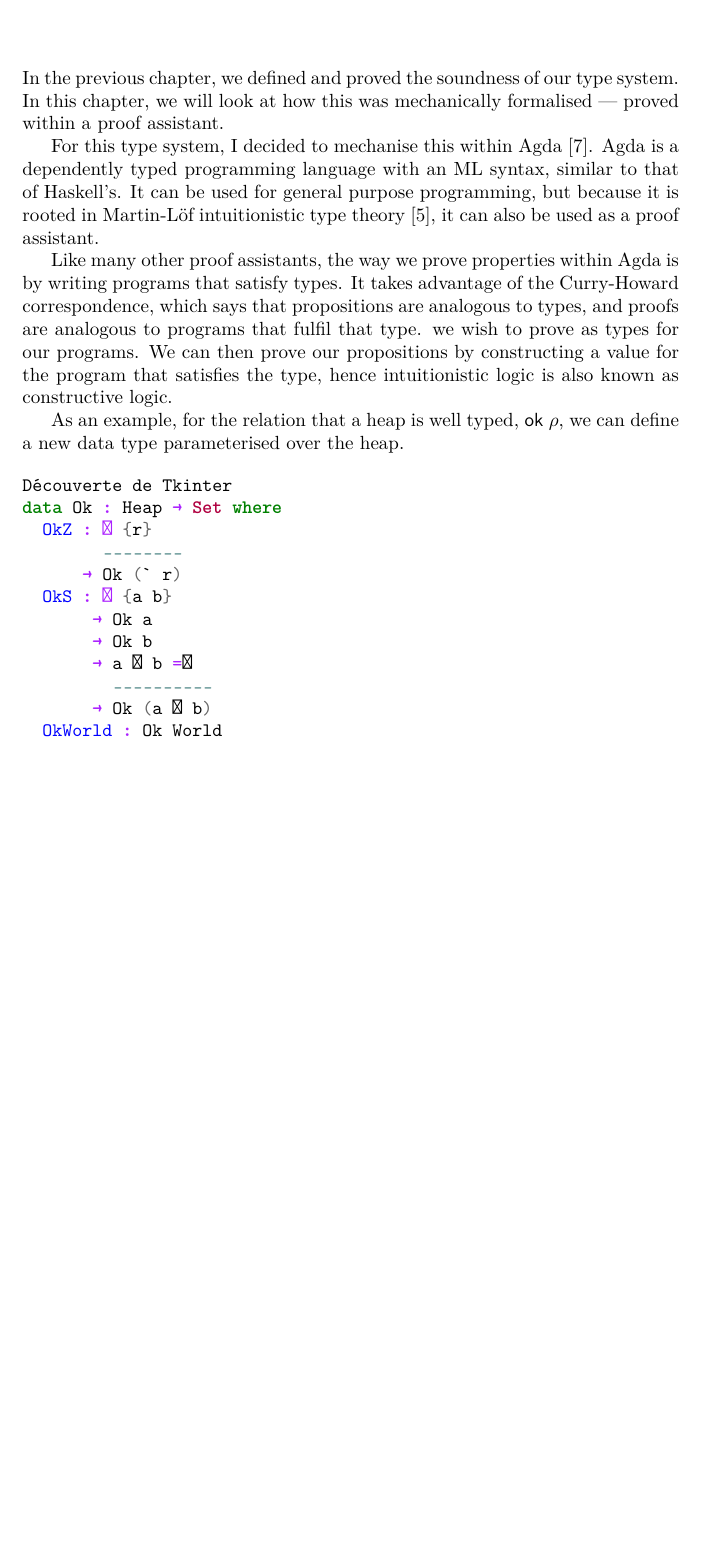
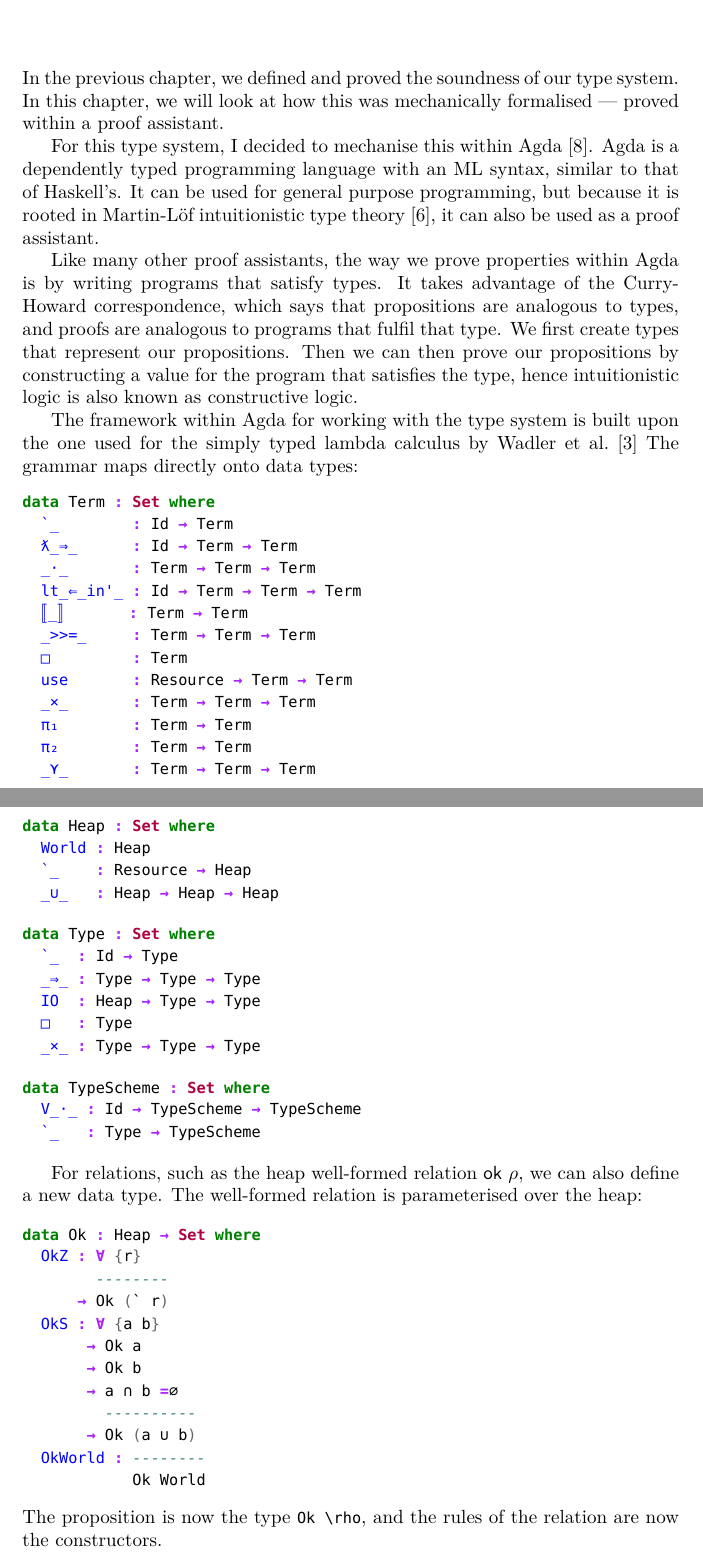
Before and after one commit to bubba/resourceful, a LaTeX thesis (report/report.tex, which reads report/mechanisation.tex): part of page 42 of 51 before the commit and two parts of pages 42 and 43 of 52 after it, the two joined at a grey line, cut so that both start at the same text, the shorter picture padded with empty space. Compiled offline with LuaLaTeX; a missing font is replaced by an installed copy or a similar font.

Commit message:
Fix issues with fonts

```diff
--- a/report/mechanisation.tex
+++ b/report/mechanisation.tex
@@ -12,22 +12,57 @@ Martin-Löf intuitionistic type theory~\cite{martin-lof1984}, it can
 also be used as a proof assistant.
 
 Like many other proof assistants, the way we prove properties within
-Agda is by writing programs that satisfy types. It takes advantage of the
-Curry-Howard correspondence, which says that propositions are
+Agda is by writing programs that satisfy types. It takes advantage of
+the Curry-Howard correspondence, which says that propositions are
 analogous to types, and proofs are analogous to programs that fulfil
-that type.
-we wish to prove as types for our programs. We can then prove our
-propositions by constructing a value for the program that satisfies the
-type, hence intuitionistic logic is also known as constructive logic.
+that type. We first create types that represent our
+propositions. Then we can then prove our propositions by constructing
+a value for the program that satisfies the type, hence intuitionistic
+logic is also known as constructive logic.
 
-As an example, for the relation that a heap is well typed,
-$\textsf{ok} \ \rho$, we can define a new data type parameterised over the
-heap.
+The framework within Agda for working with the type system is built
+upon the one used for the simply typed lambda calculus by Wadler et
+al.~\cite{wadler2018} The grammar maps directly onto
+data types:
+\begin{minted}{agda}
+data Term : Set where
+  `_        : Id → Term
+  ƛ_⇒_      : Id → Term → Term
+  _·_       : Term → Term → Term
+  lt_⇐_in'_ : Id → Term → Term → Term
+  ⟦_⟧       : Term → Term
+  _>>=_     : Term → Term → Term
+  □         : Term
+  use       : Resource → Term → Term
+  _×_       : Term → Term → Term
+  π₁        : Term → Term
+  π₂        : Term → Term
+  _⋎_       : Term → Term → Term
+\end{minted}
+\begin{minted}{agda}
+data Heap : Set where
+  World : Heap
+  `_    : Resource → Heap
+  _∪_   : Heap → Heap → Heap
+\end{minted}
+\begin{minted}{agda}
+data Type : Set where
+  `_  : Id → Type
+  _⇒_ : Type → Type → Type
+  IO  : Heap → Type → Type
+  □   : Type
+  _×_ : Type → Type → Type
+\end{minted}
+\begin{minted}{agda}
+data TypeScheme : Set where
+  V_·_ : Id → TypeScheme → TypeScheme
+  `_   : Type → TypeScheme
+\end{minted}
 
-\setmonofont{CMU Typewriter Text}
-
+For relations, such as the heap well-formed relation
+$\textsf{ok} \ \rho$, we can also define a new data type. The well-formed
+relation is parameterised over the heap:
 \begin{minted}{agda}
-Découverte de Tkinter
 data Ok : Heap → Set where
   OkZ : ∀ {r}
         --------
@@ -38,5 +73,8 @@ data Ok : Heap → Set where
        → a ∩ b =∅
          ----------
        → Ok (a ∪ b)
-  OkWorld : Ok World
+  OkWorld : --------
+            Ok World
 \end{minted}
+The proposition is now the type \mintinline{agda}{Ok \rho}, and the rules
+of the relation are now the constructors.
--- a/report/report.tex
+++ b/report/report.tex
@@ -1,8 +1,5 @@
 % -*- fill-column: 80; TeX-command-extra-options: "-shell-escape" -*-
 \documentclass{report}
-\usepackage{fontspec}
-\setmonofont{CMU Typewriter Text} % for unicode to appear in agda
-
 \usepackage{minted}
 \usepackage{syntax}
 \usepackage{mathpartir}
@@ -12,6 +9,15 @@
 \usepackage{tikz}
 \usetikzlibrary{graphs,graphdrawing,decorations.pathreplacing,decorations.pathmorphing,arrows.meta}
 \usegdlibrary{layered,trees}
+
+\usepackage{fontspec}
+\setmonofont{Menlo}[Scale=0.8]
+
+\usepackage{newunicodechar}
+\newfontface\mathsymbolfont{Latin Modern Math}
+\newunicodechar{⟦}{{\mathsymbolfont\llbracket}}
+\newunicodechar{⟧}{{\mathsymbolfont\rrbracket}}
+
 \begin{document}
 
 \newcommand{\llbracket}{[\![}
```
Also changed, not shown: report/report.bib (+10 -0 lines), 1 other file.
